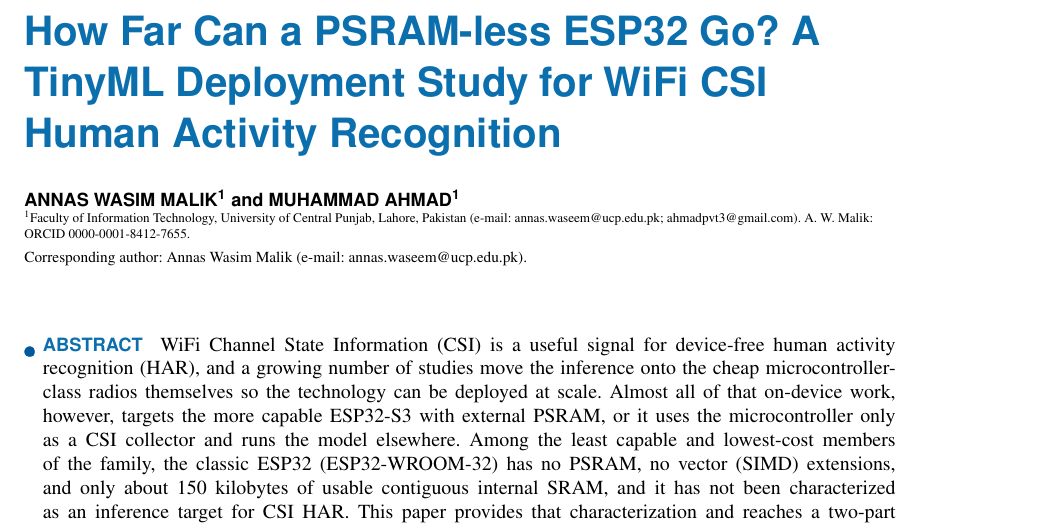
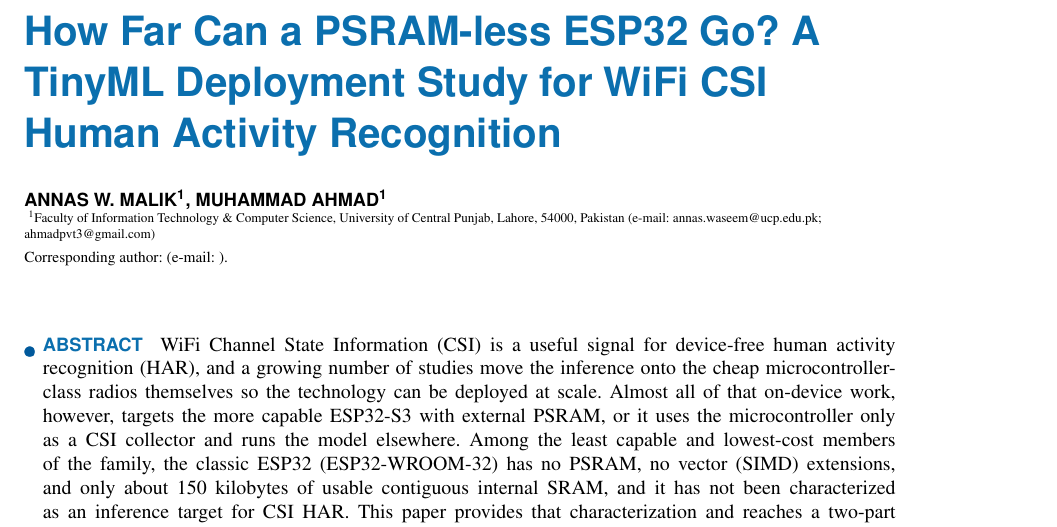
Before and after one commit to ahmadshahbazzz/esp32-csi-har-frontier, a LaTeX paper (manuscript/frontier.tex): part of page 1 of 18, cut so that both start at the same text. Compiled offline with pdfLaTeX; a missing font is replaced by an installed copy or a similar font; a LaTeX package or settings file that is missing is left out.

Commit message:
Apply Sir Annas's front-matter edits from Overleaf
Merge the supervisor's title-block changes (from his Overleaf copy) into the
current manuscript; content/results untouched:
- Author block -> IEEE multi-line form; 'Annas Wasim Malik' -> 'Annas W. Malik'.
- Affiliation -> 'Faculty of Information Technology & Computer Science', Lahore
  54000; \address[1] -> \address{\authorrefmark{1}...}; added \tfootnote{}.
- Running header -> 'Annas W. Malik \headeretal'.
- Corresponding author left blank and the co-author ORCID line dropped, per his
  edit and the author's instruction.
Compiles clean (\headeretal/\tfootnote resolve; 0 undefined refs/cites).

```diff
--- a/manuscript/frontier.tex
+++ b/manuscript/frontier.tex
@@ -26,14 +26,21 @@
 
 \title{How Far Can a PSRAM-less ESP32 Go? A TinyML Deployment Study for WiFi CSI Human Activity Recognition}
 
-\author{\uppercase{Annas Wasim Malik}\authorrefmark{1} and \uppercase{Muhammad Ahmad}\authorrefmark{1}}
-\address[1]{Faculty of Information Technology, University of Central Punjab, Lahore, Pakistan (e-mail: annas.waseem@ucp.edu.pk; ahmadpvt3@gmail.com). A. W. Malik: ORCID 0000-0001-8412-7655.}
+\author{
+\uppercase{Annas W. Malik}\authorrefmark{1},
+\uppercase{Muhammad Ahmad}\authorrefmark{1}
+}
+
+\address{
+\authorrefmark{1}Faculty of Information Technology \& Computer Science, University of Central Punjab, Lahore, 54000, Pakistan (e-mail: annas.waseem@ucp.edu.pk; ahmadpvt3@gmail.com)}
+
+\tfootnote{}
 
 \markboth
-{Malik and Ahmad: How Far Can a PSRAM-less ESP32 Go? A TinyML Deployment Study for WiFi CSI HAR}
-{Malik and Ahmad: How Far Can a PSRAM-less ESP32 Go? A TinyML Deployment Study for WiFi CSI HAR}
+{Annas W. Malik \headeretal}
+{Annas W. Malik \headeretal}
 
-\corresp{Corresponding author: Annas Wasim Malik (e-mail: annas.waseem@ucp.edu.pk).}
+\corresp{Corresponding author:  (e-mail: ).}
 
 \begin{abstract}
 WiFi Channel State Information (CSI) is a useful signal for device-free human activity recognition (HAR), and a growing number of studies move the inference onto the cheap microcontroller-class radios themselves so the technology can be deployed at scale. Almost all of that on-device work, however, targets the more capable ESP32-S3 with external PSRAM, or it uses the microcontroller only as a CSI collector and runs the model elsewhere. Among the least capable and lowest-cost members of the family, the classic ESP32 (ESP32-WROOM-32) has no PSRAM, no vector (SIMD) extensions, and only about 150 kilobytes of usable contiguous internal SRAM, and it has not been characterized as an inference target for CSI HAR. This paper provides that characterization and reaches a two-part conclusion: on this device, getting a model to run is not the bottleneck, and on a small three-user dataset the harder challenge is recognizing an unseen person (an exploratory finding, not a universal claim). For two public datasets (UT-HAR and CSI-HAR) we train and quantize a graded set of models, from classical learners (Decision Tree, Random Forest, and a small multilayer perceptron on handcrafted statistics) through a tiny-CNN width sweep up to five standard deep architectures (convolutional, recurrent, attention, Kolmogorov-Arnold, and state-space), reporting accuracy, model complexity, 8-bit conversion feasibility, and on-device fit. On the deployment side the board is more capable than assumed. An export-pipeline compatibility boundary blocks only the recurrent and state-space families, which do not convert to the TensorFlow Lite for Microcontrollers builtin operator set through the TensorFlow~2.19 route we use (though a portable or unrolled reimplementation could deploy). By flashing every convertible model to the board we find that a deep convolutional network and a convolution-augmented Transformer both run on the bare classic ESP32 within 10 to 54 kilobytes of tensor arena, alongside the classical learners and the tiny CNNs (int8 models of 9 to 38 kilobytes, 9 to 68 milliseconds per inference at 240\,MHz). There is no general memory wall, which corrects a common assumption. On this small dataset the harder challenge is accuracy on a new person. Under a subject-independent leave-one-user-out protocol on CSI-HAR, the same models that score 69 to 96\% on a random split, a random subject-overlapping split in which users appear in both train and test, fall to 41 to 63\%, a mean drop of 29 percentage points on this three-user dataset. The contribution is a fair, reproducible deployment map of the most constrained commodity WiFi microcontroller, and the evidence that its open problem is cross-subject generalization rather than fitting the model on the chip, with all code, models, and measurement firmware released.
```
